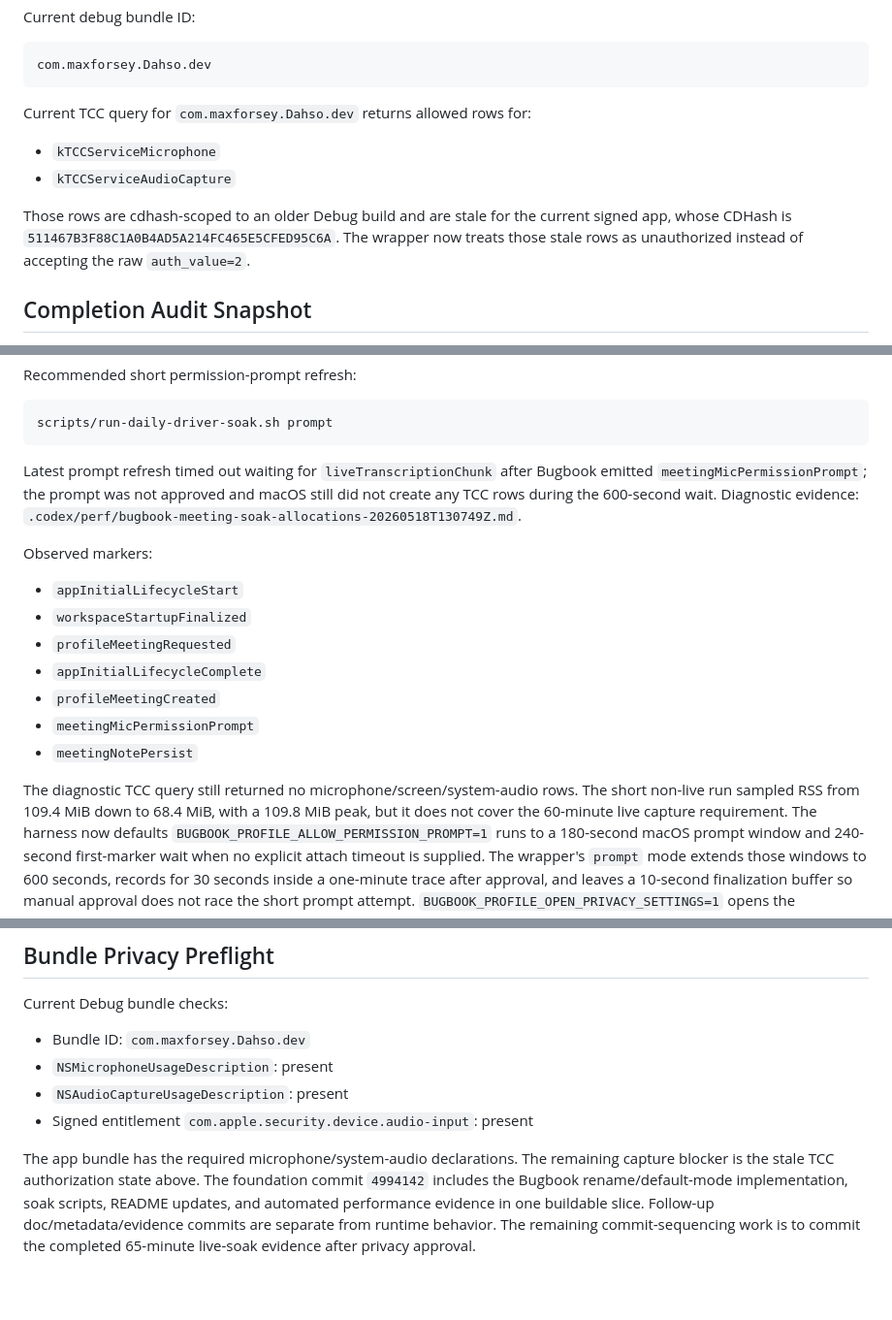
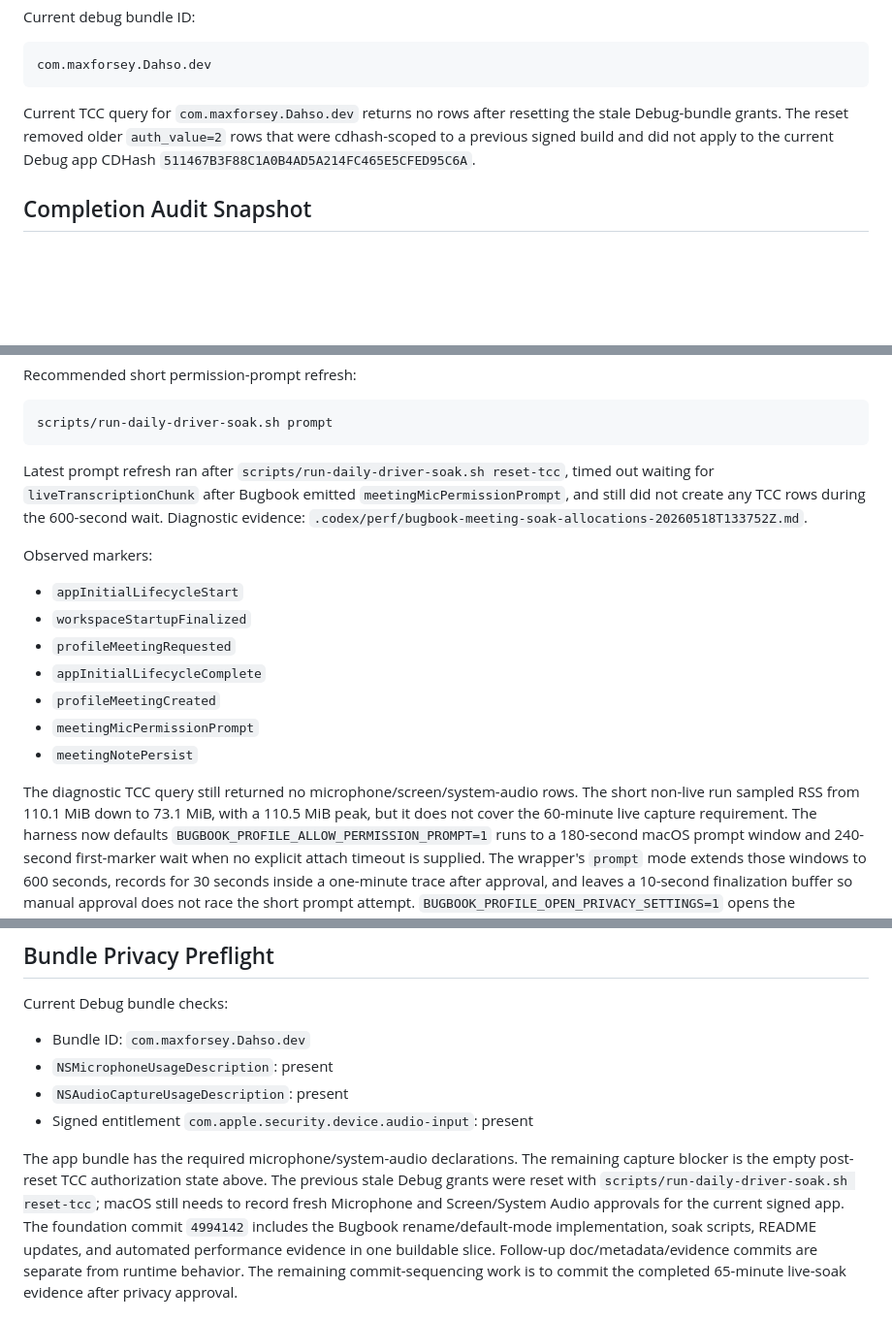
Before and after one commit to Wenjix/bugbook, a Markdown page: BUGBOOK_DAILY_DRIVER_EVIDENCE.md, 3 parts joined by grey strips. Shown at 97% size. Rendered like a GitHub page; blank space fills up the shorter version.

Commit message:
Record post-reset privacy state
Update the daily-driver evidence after clearing stale TCC rows and rerunning the prompt helper. The fresh prompt reached meetingMicPermissionPrompt and meetingNotePersist but macOS still recorded no Microphone or Screen/System Audio rows, so the live soak remains blocked on manual privacy approval.

````diff
--- a/BUGBOOK_DAILY_DRIVER_EVIDENCE.md
+++ b/BUGBOOK_DAILY_DRIVER_EVIDENCE.md
@@ -20,15 +20,10 @@ Current debug bundle ID:
 com.maxforsey.Dahso.dev
 ```
 
-Current TCC query for `com.maxforsey.Dahso.dev` returns allowed rows for:
-
-- `kTCCServiceMicrophone`
-- `kTCCServiceAudioCapture`
-
-Those rows are cdhash-scoped to an older Debug build and are stale for the
-current signed app, whose CDHash is
-`511467B3F88C1A0B4AD5A214FC465E5CFED95C6A`. The wrapper now treats those stale
-rows as unauthorized instead of accepting the raw `auth_value=2`.
+Current TCC query for `com.maxforsey.Dahso.dev` returns no rows after resetting
+the stale Debug-bundle grants. The reset removed older `auth_value=2` rows that
+were cdhash-scoped to a previous signed build and did not apply to the current
+Debug app CDHash `511467B3F88C1A0B4AD5A214FC465E5CFED95C6A`.
 
 ## Completion Audit Snapshot
 
@@ -224,11 +219,11 @@ Recommended short permission-prompt refresh:
 scripts/run-daily-driver-soak.sh prompt
 ```
 
-Latest prompt refresh timed out waiting for `liveTranscriptionChunk` after
-Bugbook emitted `meetingMicPermissionPrompt`; the prompt was not approved and
-macOS still did not create any TCC rows during the 600-second wait. Diagnostic
-evidence:
-`.codex/perf/bugbook-meeting-soak-allocations-20260518T130749Z.md`.
+Latest prompt refresh ran after `scripts/run-daily-driver-soak.sh reset-tcc`,
+timed out waiting for `liveTranscriptionChunk` after Bugbook emitted
+`meetingMicPermissionPrompt`, and still did not create any TCC rows during the
+600-second wait. Diagnostic evidence:
+`.codex/perf/bugbook-meeting-soak-allocations-20260518T133752Z.md`.
 
 Observed markers:
 
@@ -241,8 +236,8 @@ Observed markers:
 - `meetingNotePersist`
 
 The diagnostic TCC query still returned no microphone/screen/system-audio rows.
-The short non-live run sampled RSS from 109.4 MiB down to 68.4 MiB, with a
-109.8 MiB peak, but it does not cover the 60-minute live capture requirement.
+The short non-live run sampled RSS from 110.1 MiB down to 73.1 MiB, with a
+110.5 MiB peak, but it does not cover the 60-minute live capture requirement.
 The harness
 now defaults `BUGBOOK_PROFILE_ALLOW_PERMISSION_PROMPT=1` runs to a 180-second
 macOS prompt window and 240-second first-marker wait when no explicit attach
@@ -298,7 +293,10 @@ Current Debug bundle checks:
 - Signed entitlement `com.apple.security.device.audio-input`: present
 
 The app bundle has the required microphone/system-audio declarations. The
-remaining capture blocker is the stale TCC authorization state above. The
+remaining capture blocker is the empty post-reset TCC authorization state above.
+The previous stale Debug grants were reset with
+`scripts/run-daily-driver-soak.sh reset-tcc`; macOS still needs to record fresh
+Microphone and Screen/System Audio approvals for the current signed app. The
 foundation commit `4994142` includes the Bugbook rename/default-mode
 implementation, soak scripts, README updates, and automated performance
 evidence in one buildable slice. Follow-up doc/metadata/evidence commits are
````
Also changed, not shown: other parts of BUGBOOK_DAILY_DRIVER_EVIDENCE.md (+1 -1 lines).
